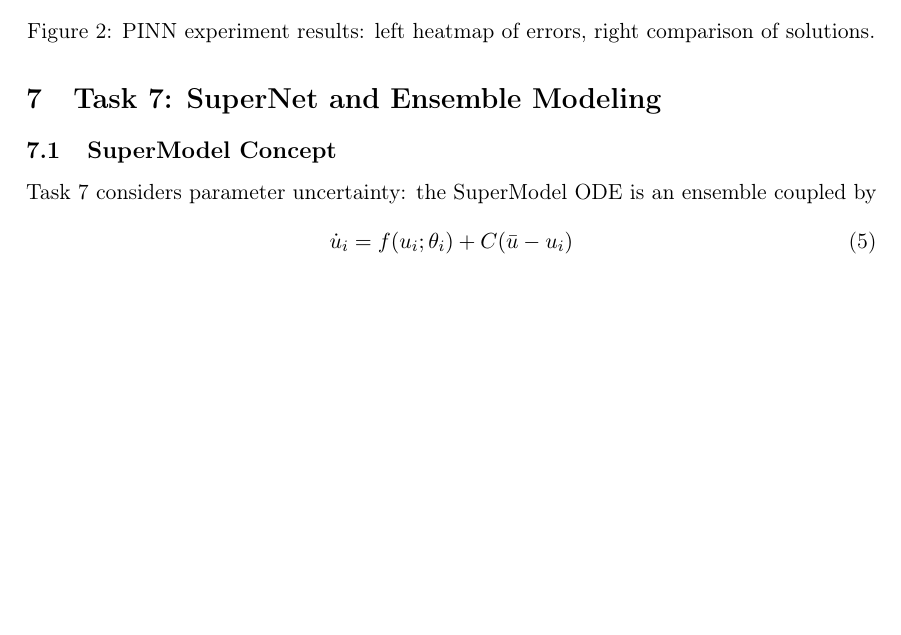
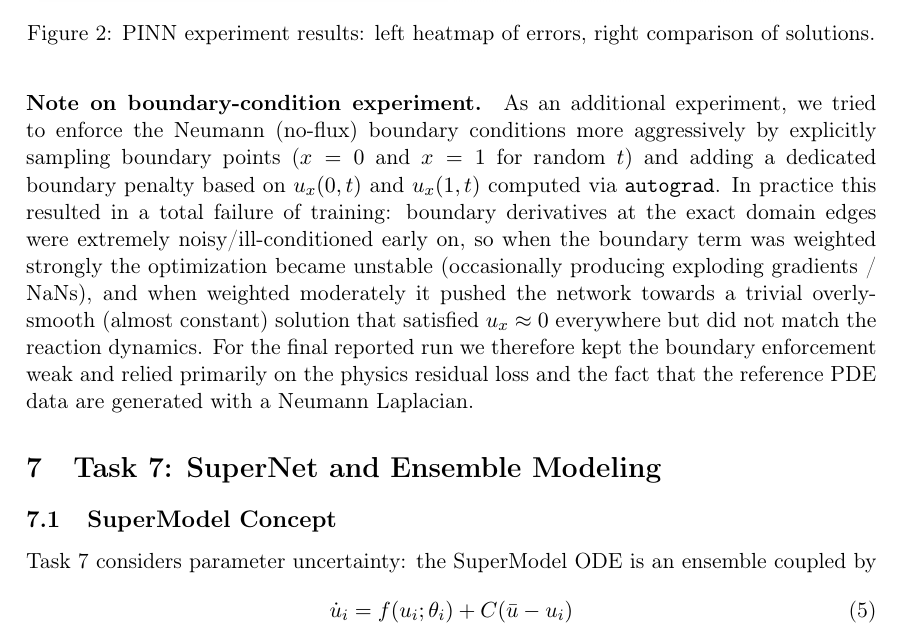
Before and after one commit to nadirean/Innovation-Diffusion-Modeling, a LaTeX paper (report/report.tex): part of page 4 of 6, cut so that both start at the same text, the shorter picture padded with empty space. Compiled offline with pdfLaTeX.

Commit message:
Add note on boundary-condition experiment and its impact on training stability in report.tex

```diff
--- a/report/report.tex
+++ b/report/report.tex
@@ -150,6 +150,10 @@ Training time & 76.58 s \\
 \caption{PINN experiment results: left heatmap of errors, right comparison of solutions.}
 \end{figure}
 
+\paragraph{Note on boundary-condition experiment.}
+As an additional experiment, we tried to enforce the Neumann (no-flux) boundary conditions more aggressively by explicitly sampling boundary points ($x=0$ and $x=1$ for random $t$) and adding a dedicated boundary penalty based on $u_x(0,t)$ and $u_x(1,t)$ computed via \texttt{autograd}. In practice this resulted in a total failure of training: boundary derivatives at the exact domain edges were extremely noisy/ill-conditioned early on, so when the boundary term was weighted strongly the optimization became unstable (occasionally producing exploding gradients / NaNs), and when weighted moderately it pushed the network towards a trivial overly-smooth (almost constant) solution that satisfied $u_x\approx 0$ everywhere but did not match the reaction dynamics.
+For the final reported run we therefore kept the boundary enforcement weak and relied primarily on the physics residual loss and the fact that the reference PDE data are generated with a Neumann Laplacian.
+
 \section{Task 7: SuperNet and Ensemble Modeling}
 \subsection{SuperModel Concept}
 Task 7 considers parameter uncertainty: the SuperModel ODE is an ensemble coupled by
```
Also changed, not shown: report/report.pdf.
